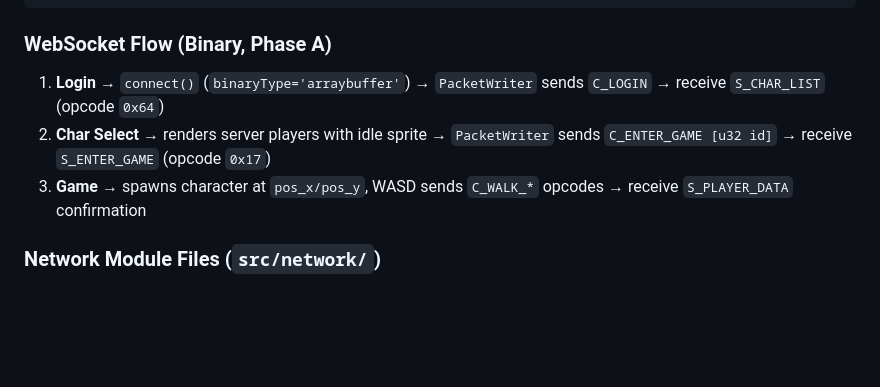
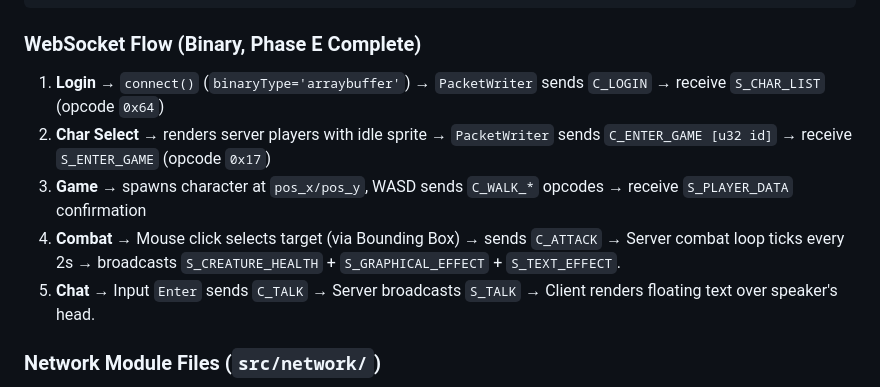
Before and after one commit to allanzinhodev/isoMMO, a Markdown page: backlands_ai_skill.md, the part around the change. GitHub-like rendering; blank space fills up the shorter version.

Commit message:
Docs: Update planning and skills files to reflect completion of Phase E

````diff
--- a/backlands_ai_skill.md
+++ b/backlands_ai_skill.md
@@ -137,10 +137,12 @@ backlands-client/
       character.js       — Character class: smooth movement, direction system, sprite draw with flip
 ```
 
-### WebSocket Flow (Binary, Phase A)
+### WebSocket Flow (Binary, Phase E Complete)
 1. **Login** → `connect()` (`binaryType='arraybuffer'`) → `PacketWriter` sends `C_LOGIN` → receive `S_CHAR_LIST` (opcode `0x64`)
 2. **Char Select** → renders server players with idle sprite → `PacketWriter` sends `C_ENTER_GAME [u32 id]` → receive `S_ENTER_GAME` (opcode `0x17`)
 3. **Game** → spawns character at `pos_x/pos_y`, WASD sends `C_WALK_*` opcodes → receive `S_PLAYER_DATA` confirmation
+4. **Combat** → Mouse click selects target (via Bounding Box) → sends `C_ATTACK` → Server combat loop ticks every 2s → broadcasts `S_CREATURE_HEALTH` + `S_GRAPHICAL_EFFECT` + `S_TEXT_EFFECT`.
+5. **Chat** → Input `Enter` sends `C_TALK` → Server broadcasts `S_TALK` → Client renders floating text over speaker's head.
 
 ### Network Module Files (`src/network/`)
 - **`opcodes.js`** — `C_*` / `S_*` hex constants matching server
````
Also changed, not shown: docs/planning/next_steps.md (+19 -19 lines).
